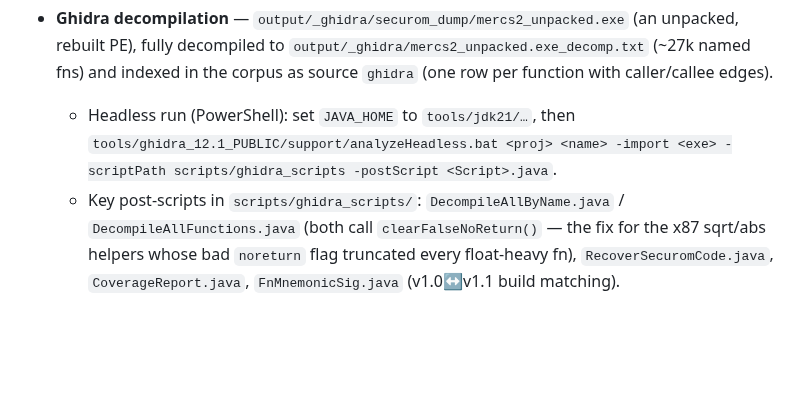
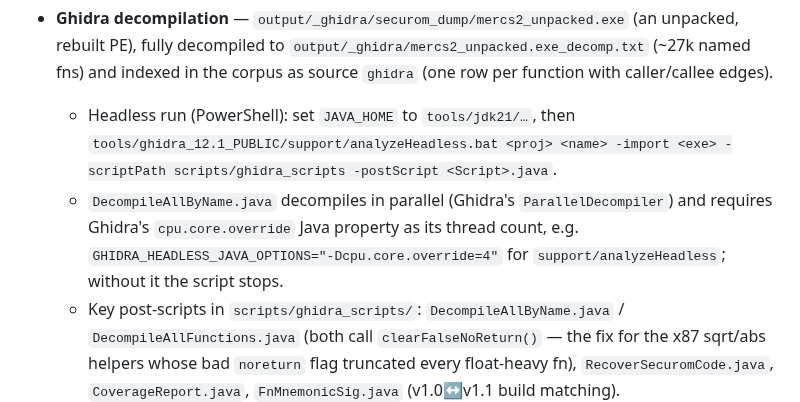
Before and after one commit to Mercenaries-Fan-Build/notes-on-the-released-game, a Markdown page: AGENTS.md, the part around the change. GitHub-like rendering; blank space fills up the shorter version.

Commit message:
AGENTS.md: DecompileAllByName needs the cpu.core.override thread count
54753622+headless-rebase@users.noreply.github.com

```diff
--- a/AGENTS.md
+++ b/AGENTS.md
@@ -130,6 +130,10 @@ The shipped PC exe is symbol-less and SecuROM-packed; three assets make RE tract
   in the corpus as source `ghidra` (one row per function with caller/callee edges).
   - Headless run (PowerShell): set `JAVA_HOME` to `tools/jdk21/…`, then
     `tools/ghidra_12.1_PUBLIC/support/analyzeHeadless.bat <proj> <name> -import <exe> -scriptPath scripts/ghidra_scripts -postScript <Script>.java`.
+  - `DecompileAllByName.java` decompiles in parallel (Ghidra's `ParallelDecompiler`) and requires
+    Ghidra's `cpu.core.override` Java property as its thread count, e.g.
+    `GHIDRA_HEADLESS_JAVA_OPTIONS="-Dcpu.core.override=4"` for `support/analyzeHeadless`; without it
+    the script stops.
   - Key post-scripts in `scripts/ghidra_scripts/`: `DecompileAllByName.java` / `DecompileAllFunctions.java`
     (both call `clearFalseNoReturn()` — the fix for the x87 sqrt/abs helpers whose bad `noreturn` flag
     truncated every float-heavy fn), `RecoverSecuromCode.java`, `CoverageReport.java`,
```
